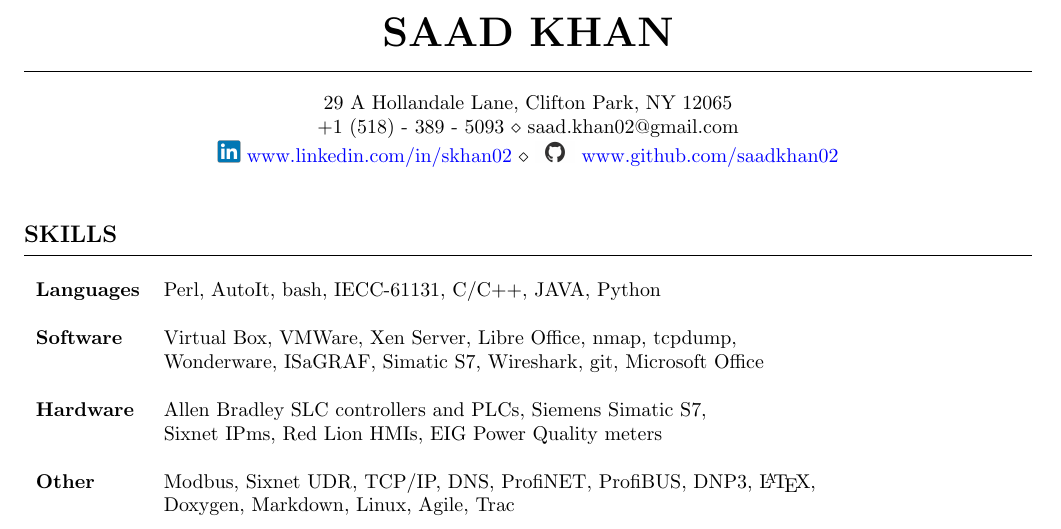
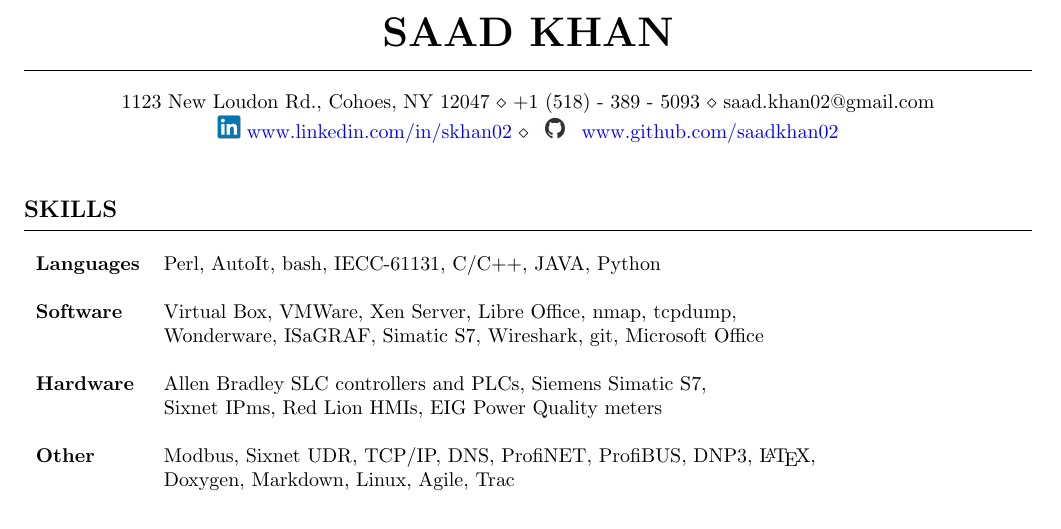
Before and after one commit to saadkhan02/resume, a LaTeX CV (SaadKhan-resume.tex): part of page 1 of 2, cut so that both start at the same text. Compiled offline with pdfLaTeX.

Commit message:
Fix address and it's formatting.

```diff
--- a/SaadKhan-resume.tex
+++ b/SaadKhan-resume.tex
@@ -31,7 +31,8 @@
     \hrule
     \bigskip
     % Address
-    29 A Hollandale Lane, Clifton Park, NY 12065 \\
+    1123 New Loudon Rd., Cohoes, NY 12047
+    $\diamond$
     +1 (518)~-~389~-~5093
     $\diamond$
     saad.khan02@gmail.com
```
